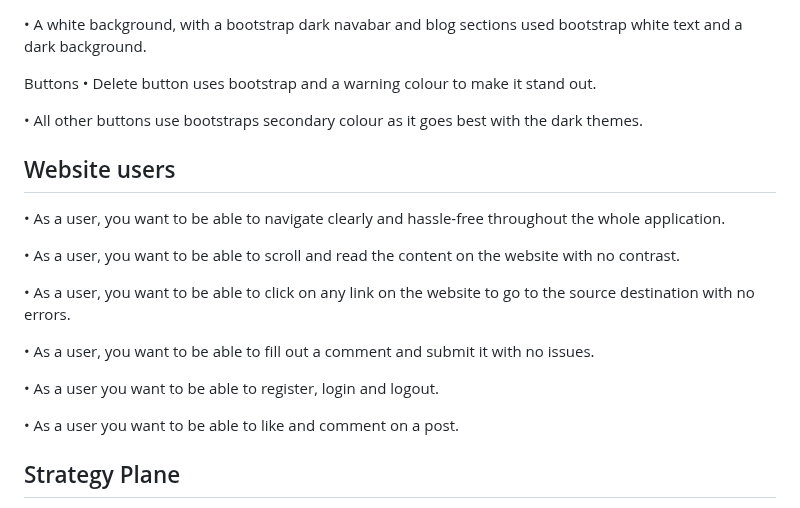
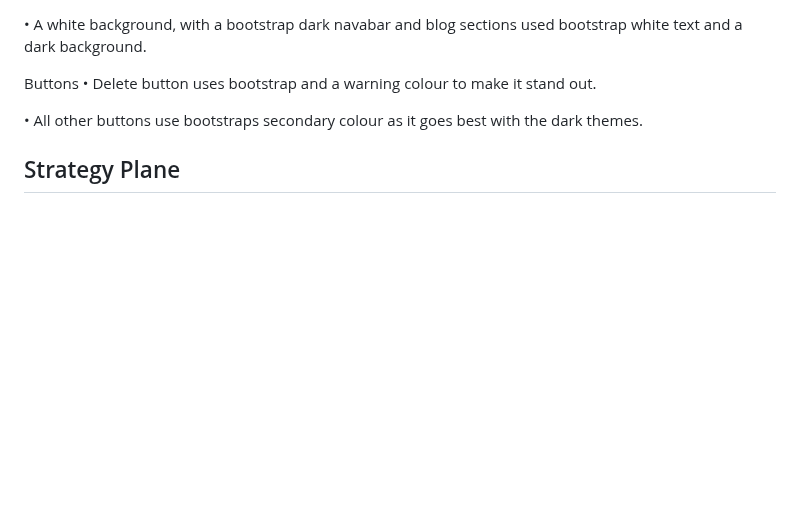
Before and after one commit to colinshaw1/portfolio-project-4, a Markdown page: README.md, the part around the change. Rendered like a GitHub page; blank space fills up the shorter version.

Commit message:
Update README.md
remove user section

```diff
--- a/README.md
+++ b/README.md
@@ -229,20 +229,6 @@ Buttons
 • All other buttons use bootstraps secondary colour as it goes best with the dark themes.
 
 
-Website users
---
-
-• As a user, you want to be able to navigate clearly and hassle-free throughout the whole application.
-
-• As a user, you want to be able to scroll and read the content on the website with no contrast.
-
-• As a user, you want to be able to click on any link on the website to go to the source destination with no errors.
-
-• As a user, you want to be able to fill out a comment and submit it with no issues.
-
-• As a user you want to be able to register, login and logout.
-
-• As a user you want to be able to like and comment on a post.
 
 Strategy Plane
 ---
```
